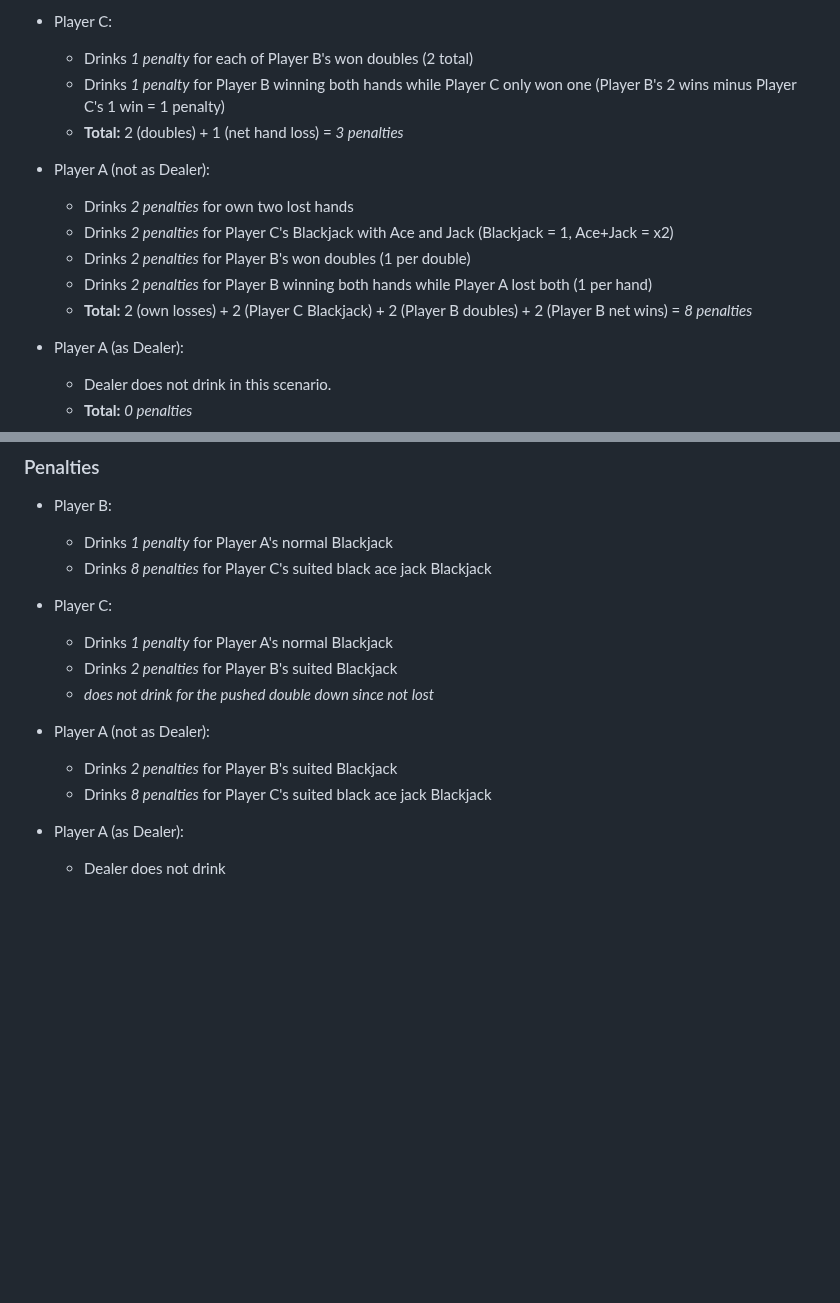
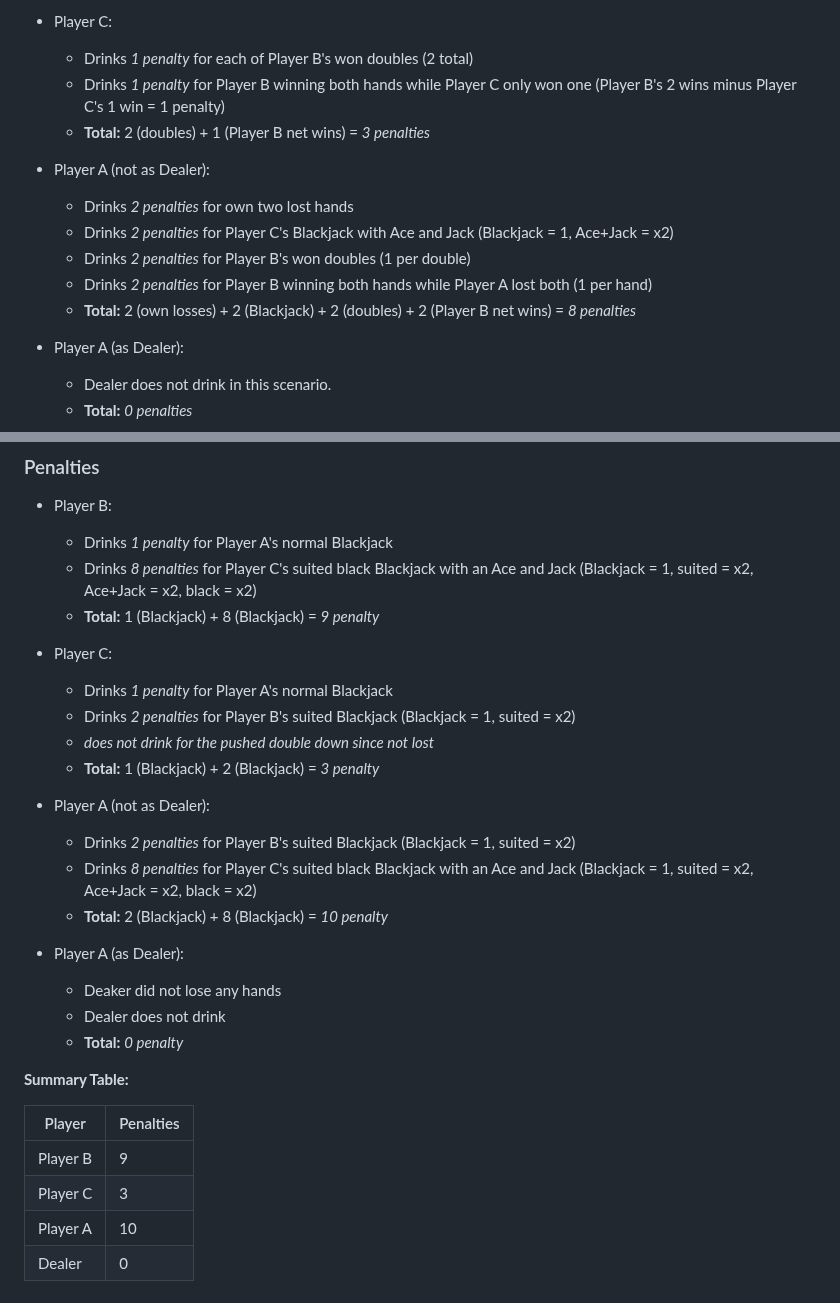
Before and after one commit to robert-rjm/Black-Out-Jack, a Markdown page: Rules.md, 2 parts joined by grey strips. Rendered like a GitHub page; blank space fills up the shorter version.

```diff
--- a/Rules.md
+++ b/Rules.md
@@ -127,14 +131,14 @@ The following are notable adaptations to these traditional rules:
 - Player C:
   - Drinks _1 penalty_ for each of Player B's won doubles (2 total)
   - Drinks _1 penalty_ for Player B winning both hands while Player C only won one (Player B's 2 wins minus Player C's 1 win = 1 penalty)
-  - **Total:** 2 (doubles) + 1 (net hand loss) = _3 penalties_
+  - **Total:** 2 (doubles) + 1 (Player B net wins) = _3 penalties_
 
 - Player A (not as Dealer):
   - Drinks _2 penalties_ for own two lost hands
   - Drinks _2 penalties_ for Player C's Blackjack with Ace and Jack (Blackjack = 1, Ace+Jack = x2)
   - Drinks _2 penalties_ for Player B's won doubles (1 per double)
   - Drinks _2 penalties_ for Player B winning both hands while Player A lost both (1 per hand)
-  - **Total:** 2 (own losses) + 2 (Player C Blackjack) + 2 (Player B doubles) + 2 (Player B net wins) = _8 penalties_
+  - **Total:** 2 (own losses) + 2 (Blackjack) + 2 (doubles) + 2 (Player B net wins) = _8 penalties_
 
 - Player A (as Dealer):
   - Dealer does not drink in this scenario.
@@ -193,16 +211,30 @@ Player B becomes Dealer.
 
 - Player B:
   - Drinks _1 penalty_ for Player A's normal Blackjack
-  - Drinks _8 penalties_ for Player C's suited black ace jack Blackjack
+  - Drinks _8 penalties_ for Player C's suited black Blackjack with an Ace and Jack (Blackjack = 1, suited = x2, Ace+Jack = x2, black = x2)
+  - **Total:** 1 (Blackjack) + 8 (Blackjack) = _9 penalty_
 
 - Player C:
   - Drinks _1 penalty_ for Player A's normal Blackjack
-  - Drinks _2 penalties_ for Player B's suited Blackjack
+  - Drinks _2 penalties_ for Player B's suited Blackjack (Blackjack = 1, suited = x2)
   - _does not drink for the pushed double down since not lost_
+  - **Total:** 1 (Blackjack) + 2 (Blackjack) = _3 penalty_
 
 - Player A (not as Dealer):
-  - Drinks _2 penalties_ for Player B's suited Blackjack
-  - Drinks _8 penalties_ for Player C's suited black ace jack Blackjack
+  - Drinks _2 penalties_ for Player B's suited Blackjack (Blackjack = 1, suited = x2)
+  - Drinks _8 penalties_ for Player C's suited black Blackjack with an Ace and Jack (Blackjack = 1, suited = x2, Ace+Jack = x2, black = x2)
+  - **Total:** 2 (Blackjack) + 8 (Blackjack) = _10 penalty_
 
 - Player A (as Dealer):
+  - Deaker did not lose any hands
   - Dealer does not drink
+  - **Total:** _0 penalty_
+
+**Summary Table:**
+
+| Player   | Penalties |
+|----------|-----------|
+| Player B | 9         |
+| Player C | 3         |
+| Player A | 10        |
+| Dealer   | 0         |
```
Also changed, not shown: other parts of Rules.md (+34 -16 lines).
